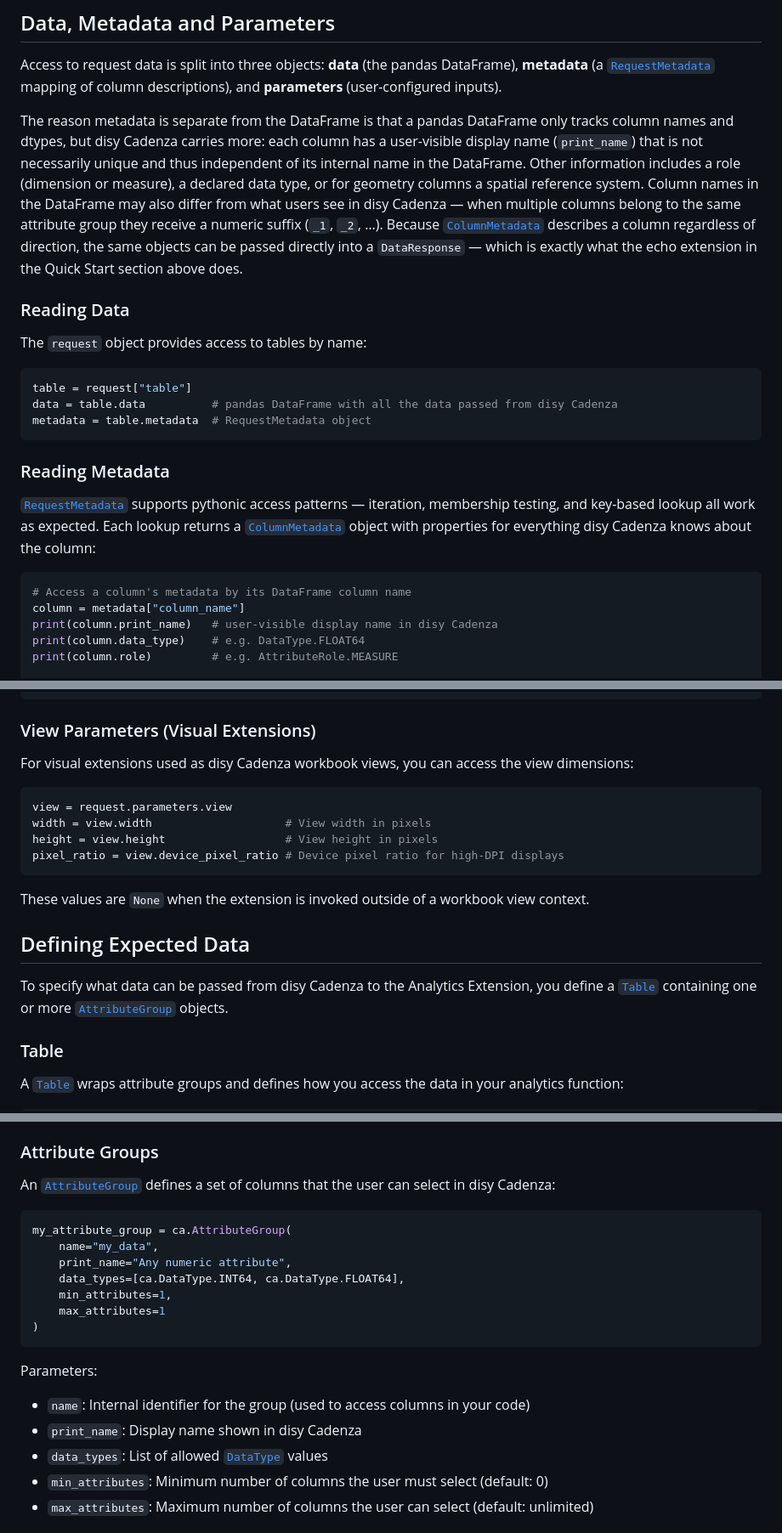
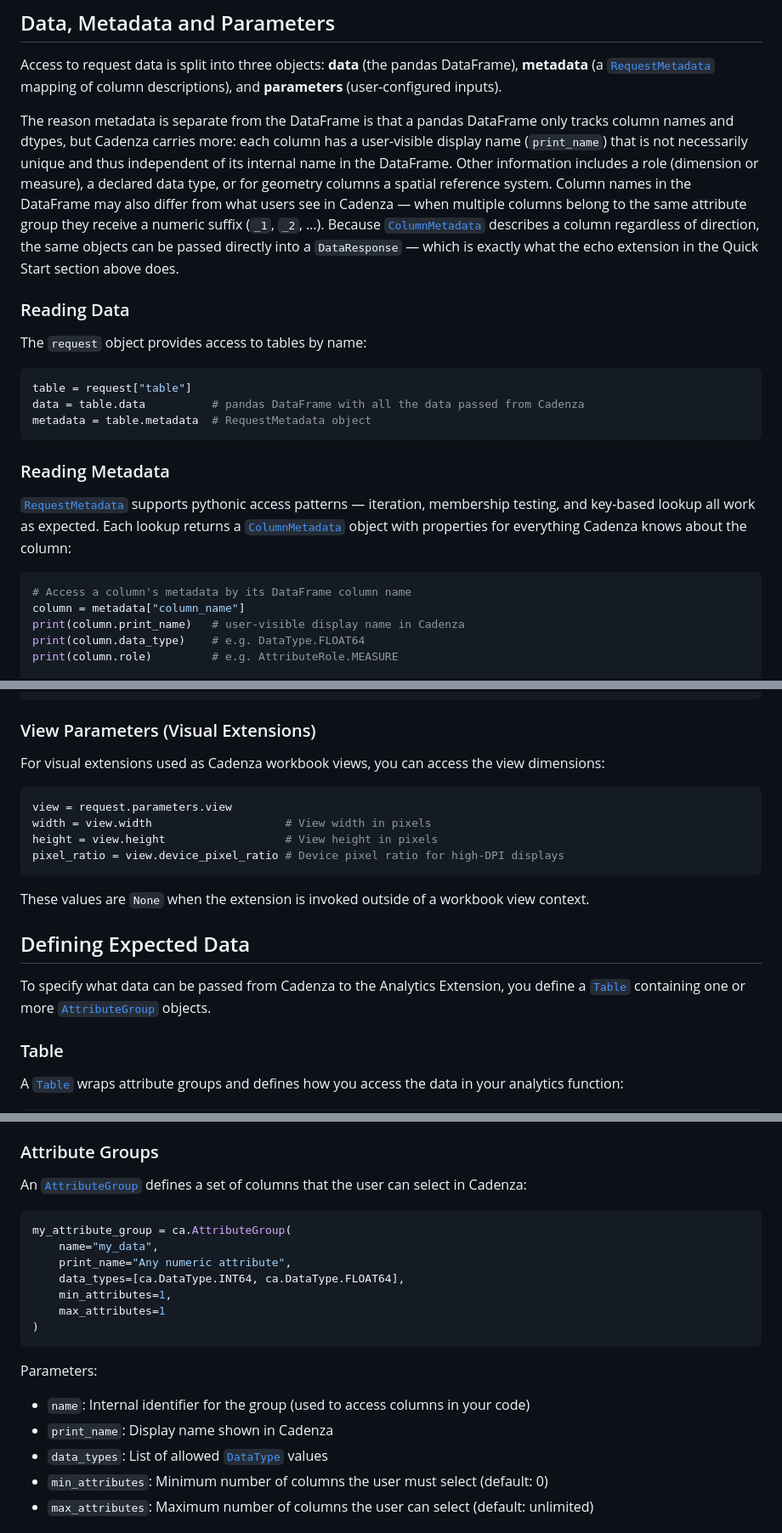
Before and after one commit to DisyInformationssysteme/cadenza-analytics-python, a Markdown page: docs/intro.md, 3 parts joined by grey strips. Shown at 85% size. Drawn GitHub-style.

````diff
--- a/docs/intro.md
+++ b/docs/intro.md
@@ -171,10 +171,10 @@ The return type depends on the extension type:
 
 Access to request data is split into three objects: **data** (the pandas DataFrame), **metadata** (a [`RequestMetadata`](cadenzaanalytics/request/request_metadata.html) mapping of column descriptions), and **parameters** (user-configured inputs).
 
-The reason metadata is separate from the DataFrame is that a pandas DataFrame only tracks column names and dtypes, but disy Cadenza carries more:
+The reason metadata is separate from the DataFrame is that a pandas DataFrame only tracks column names and dtypes, but Cadenza carries more:
 each column has a user-visible display name (`print_name`) that is not necessarily unique and thus independent of its internal name in the DataFrame.
 Other information includes a role (dimension or measure), a declared data type, or for geometry columns a spatial reference system.
-Column names in the DataFrame may also differ from what users see in disy Cadenza — when multiple columns belong to the same attribute group they receive a numeric suffix (`_1`, `_2`, …).
+Column names in the DataFrame may also differ from what users see in Cadenza — when multiple columns belong to the same attribute group they receive a numeric suffix (`_1`, `_2`, …).
 Because [`ColumnMetadata`](cadenzaanalytics/data/column_metadata.html) describes a column regardless of direction, the same objects can be passed directly into a `DataResponse` — which is exactly what the echo extension in the Quick Start section above does.
 
 ### Reading Data
@@ -183,19 +183,19 @@ The `request` object provides access to tables by name:
 
 ```python
 table = request["table"]
-data = table.data          # pandas DataFrame with all the data passed from disy Cadenza
+data = table.data          # pandas DataFrame with all the data passed from Cadenza
 metadata = table.metadata  # RequestMetadata object
 ```
 
 ### Reading Metadata
 
 [`RequestMetadata`](cadenzaanalytics/request/request_metadata.html) supports pythonic access patterns — iteration, membership testing, and key-based lookup all work as expected.
-Each lookup returns a [`ColumnMetadata`](cadenzaanalytics/data/column_metadata.html) object with properties for everything disy Cadenza knows about the column:
+Each lookup returns a [`ColumnMetadata`](cadenzaanalytics/data/column_metadata.html) object with properties for everything Cadenza knows about the column:
 
 ```python
 # Access a column's metadata by its DataFrame column name
 column = metadata["column_name"]
-print(column.print_name)   # user-visible display name in disy Cadenza
+print(column.print_name)   # user-visible display name in Cadenza
 print(column.data_type)    # e.g. DataType.FLOAT64
 print(column.role)         # e.g. AttributeRole.MEASURE
 
@@ -239,7 +239,7 @@ srs = request.parameters.info("geom").srs
 
 ### View Parameters (Visual Extensions)
 
-For visual extensions used as disy Cadenza workbook views, you can access the view dimensions:
+For visual extensions used as Cadenza workbook views, you can access the view dimensions:
 
 ```python
 view = request.parameters.view
@@ -253,7 +253,7 @@ These values are `None` when the extension is invoked outside of a workbook view
 
 ## Defining Expected Data
 
-To specify what data can be passed from disy Cadenza to the Analytics Extension, you define a [`Table`](cadenzaanalytics/data/table.html) containing one or more [`AttributeGroup`](cadenzaanalytics/data/attribute_group.html) objects.
+To specify what data can be passed from Cadenza to the Analytics Extension, you define a [`Table`](cadenzaanalytics/data/table.html) containing one or more [`AttributeGroup`](cadenzaanalytics/data/attribute_group.html) objects.
 
 ### Table
 
@@ -271,7 +271,7 @@ Currently, at most one table per extension is supported.
 
 ### Attribute Groups
 
-An [`AttributeGroup`](cadenzaanalytics/data/attribute_group.html) defines a set of columns that the user can select in disy Cadenza:
+An [`AttributeGroup`](cadenzaanalytics/data/attribute_group.html) defines a set of columns that the user can select in Cadenza:
 
 ```python
 my_attribute_group = ca.AttributeGroup(
@@ -285,7 +285,7 @@ my_attribute_group = ca.AttributeGroup(
 
 Parameters:
 - `name`: Internal identifier for the group (used to access columns in your code)
-- `print_name`: Display name shown in disy Cadenza
+- `print_name`: Display name shown in Cadenza
 - `data_types`: List of allowed [`DataType`](cadenzaanalytics/data/data_type.html) values
 - `min_attributes`: Minimum number of columns the user must select (default: 0)
 - `max_attributes`: Maximum number of columns the user can select (default: unlimited)
````
Also changed, not shown: other parts of docs/intro.md (+31 -31 lines).
